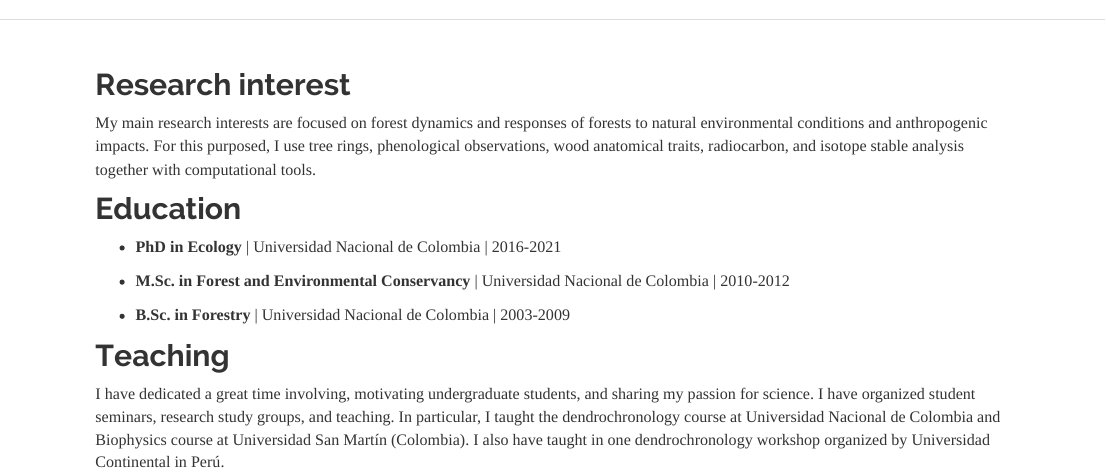
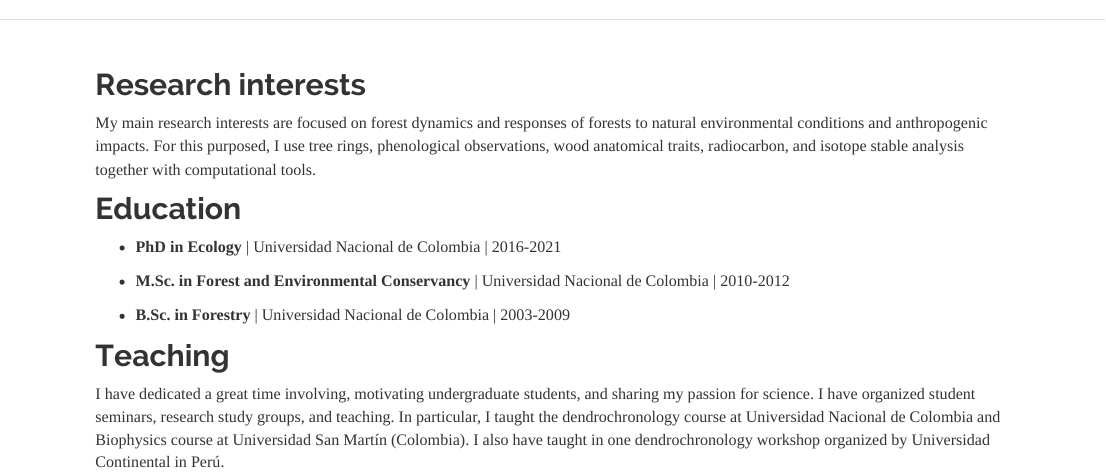
Before and after one commit to jotagiral/jotagiral.github.io, an R Markdown document (about.Rmd): the page in a window 1100 px wide, from its top. Rendered offline with R 4.5, knitr and Pandoc, with nearby package versions.

Commit message:
Update about.Rmd

```diff
--- a/about.Rmd
+++ b/about.Rmd
@@ -15,7 +15,7 @@ document.title = "Jorge A. Giraldo"
 
 <br>
 
-## Research interest
+## Research interests
 
 My main research interests are focused on forest dynamics and responses of forests to natural environmental conditions and anthropogenic impacts. For this purposed, I use tree rings, phenological observations, wood anatomical traits, radiocarbon, and isotope stable analysis together with computational tools.
 
```
